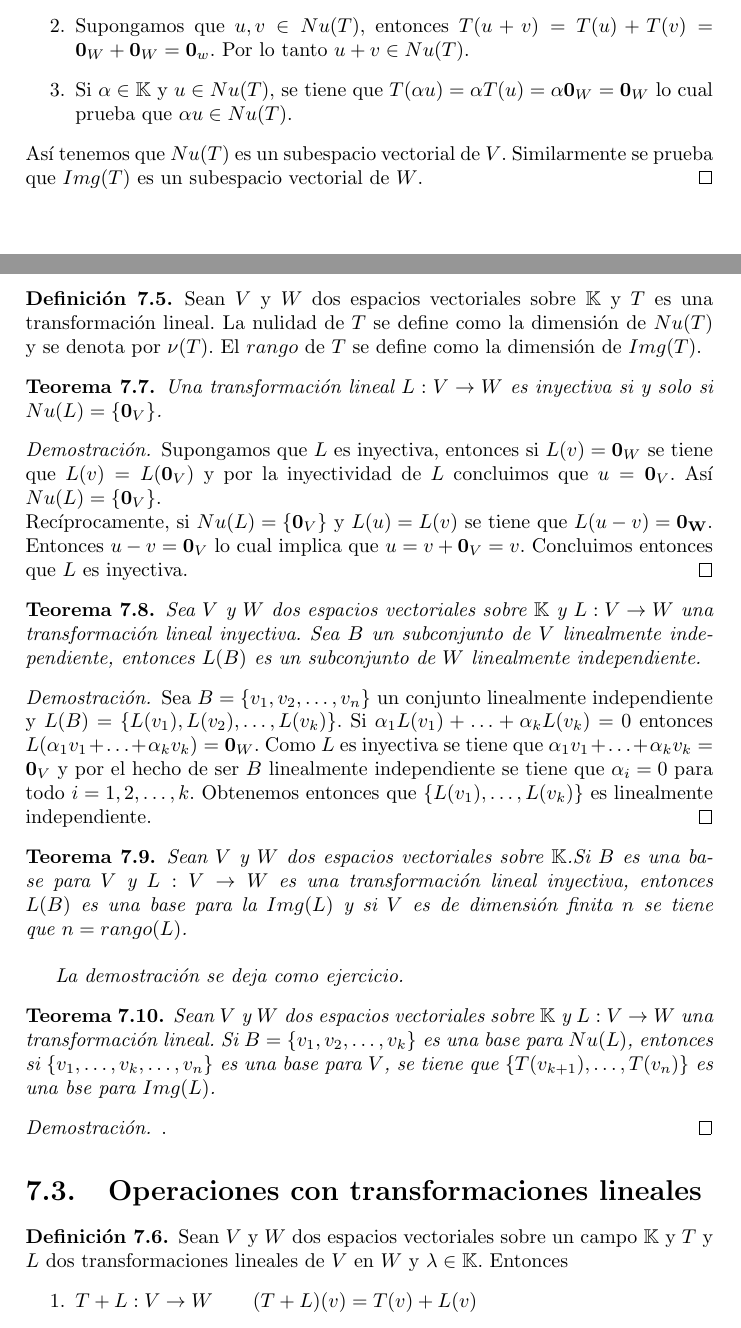
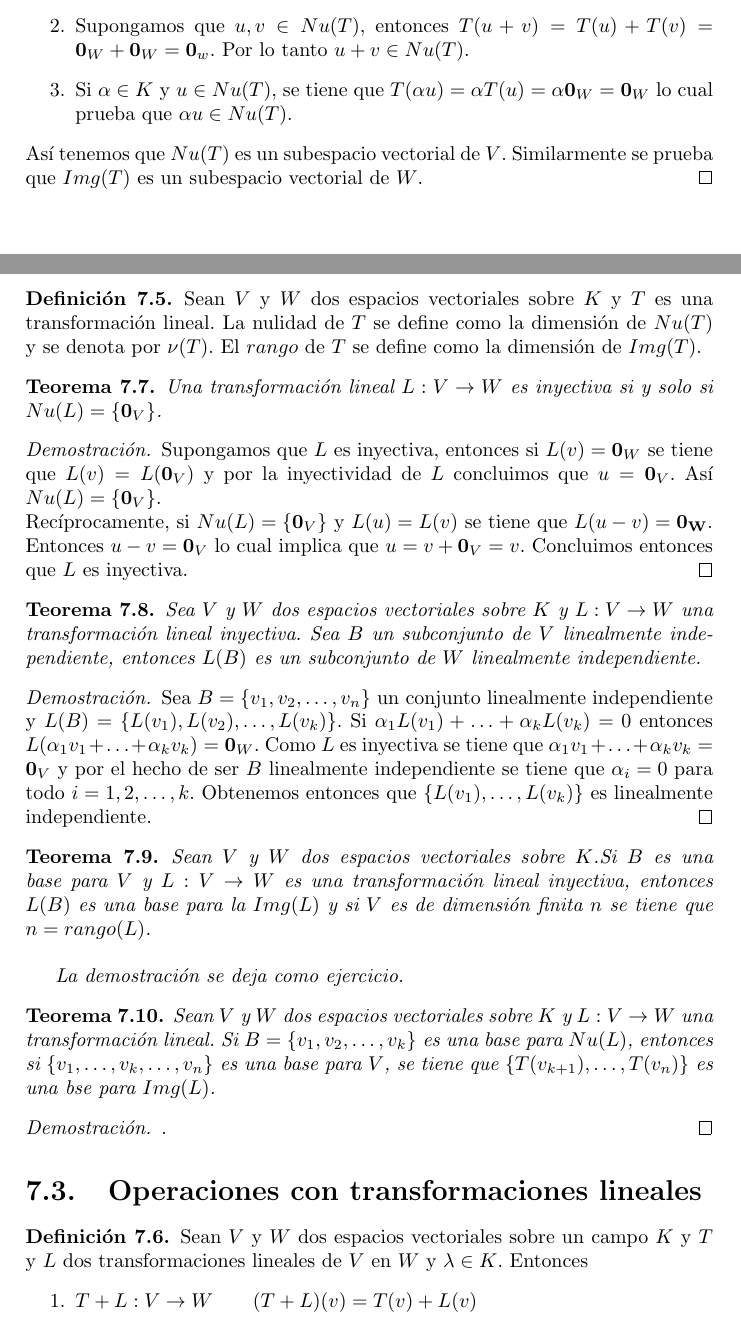
Before and after one commit to AngelGuale/libroAL, a LaTeX document (libroAL.tex, which reads cap_transformaciones.tex): two parts of pages 24 and 25 of 31, joined at a grey line, cut so that both start at the same text. Compiled offline with pdfLaTeX.

Commit message:
referencia

```diff
--- a/cap_transformaciones.tex
+++ b/cap_transformaciones.tex
@@ -137,13 +137,13 @@ Veamos que $Nu(T)$ es un subespacio vectorial de $V$.
 \begin{enumerate}
 \item Como $T(\mathbf{0}_V)=\mathbf{0}_W$ , entonces $\mathbf{0}_V \in Nu(T)$.
 \item Supongamos que $u , v \in Nu(T)$, entonces $T(u+v) = T(u) + T(v) = \mathbf{0}_W + \mathbf{0}_W = \mathbf{0}_w$. Por lo tanto $u+v \in Nu(T)$.
-\item Si $\alpha \in \mathbb{K}$ y $u \in Nu(T)$, se tiene que $T(\alpha u) = \alpha T(u) = \alpha \mathbf{0}_W = \mathbf{0}_W$ lo cual prueba que $\alpha u \in Nu(T)$.
+\item Si $\alpha \in K$ y $u \in Nu(T)$, se tiene que $T(\alpha u) = \alpha T(u) = \alpha \mathbf{0}_W = \mathbf{0}_W$ lo cual prueba que $\alpha u \in Nu(T)$.
 \end{enumerate}
 Así tenemos que $Nu(T)$ es un subespacio vectorial de $V$. Similarmente se prueba que $Img(T)$ es un subespacio vectorial de $W$.
 \end{proof}
 
 \begin{dfn}
-Sean $V$ y $W$ dos espacios vectoriales sobre $\mathbb{K}$ y $T$ es una transformación lineal. La nulidad de $T$ se define como la dimensión de $Nu(T)$ y se denota por $\nu (T)$. El $rango$ de $T$ se define como la dimensión de $Img(T)$.
+Sean $V$ y $W$ dos espacios vectoriales sobre $K$ y $T$ es una transformación lineal. La nulidad de $T$ se define como la dimensión de $Nu(T)$ y se denota por $\nu (T)$. El $rango$ de $T$ se define como la dimensión de $Img(T)$.
 \end{dfn}
 
 \begin{theorem}
@@ -156,7 +156,7 @@ Recíprocamente, si $Nu(L) = \{\mathbf{0}_V\}$ y $L(u) = L(v)$ se tiene que $L(u
 \end{proof}
 
 \begin{theorem}
-Sea $V$ y $W$ dos espacios vectoriales sobre $\mathbb{K}$ y $L : V \to W$ una transformación lineal inyectiva. Sea $B$ un subconjunto de $V$ linealmente independiente, entonces $L(B)$ es un subconjunto de $W$ linealmente independiente.
+Sea $V$ y $W$ dos espacios vectoriales sobre $K$ y $L : V \to W$ una transformación lineal inyectiva. Sea $B$ un subconjunto de $V$ linealmente independiente, entonces $L(B)$ es un subconjunto de $W$ linealmente independiente.
 \end{theorem}
 
 \begin{proof}
@@ -164,13 +164,13 @@ Sea $B = \conjvect{v}{n}$ un conjunto linealmente independiente y $L(B) = \{L(v_
 \end{proof}
 
 \begin{theorem}
-Sean $V$ y $W$ dos espacios vectoriales sobre $\mathbb{K}$.Si $B$ es una base para $V$ y $L : V \to W$ es una transformación lineal inyectiva, entonces $L(B)$ es una base para la $Img(L)$ y si $V$ es de dimensión finita $n$ se tiene que $n = rango(L)$.\\
+Sean $V$ y $W$ dos espacios vectoriales sobre $K$.Si $B$ es una base para $V$ y $L : V \to W$ es una transformación lineal inyectiva, entonces $L(B)$ es una base para la $Img(L)$ y si $V$ es de dimensión finita $n$ se tiene que $n = rango(L)$.\\
 
 La demostración se deja como ejercicio. %%% :c
 \end{theorem}
 
 \begin{theorem}
-Sean $V$ y $W$ dos espacios vectoriales sobre $\mathbb{K}$ y $L : V \to W$ una transformación lineal. Si $B = \conjvect{v}{k}$ es una base para $Nu(L)$, entonces si $\{v_1 , \ldots , v_{k}, \ldots , v_n\}$ es una base para $V$, se tiene que $\{T(v_{k+1}), \ldots , T(v_n)\}$ es una bse para $Img(L)$.
+Sean $V$ y $W$ dos espacios vectoriales sobre $K$ y $L : V \to W$ una transformación lineal. Si $B = \conjvect{v}{k}$ es una base para $Nu(L)$, entonces si $\{v_1 , \ldots , v_{k}, \ldots , v_n\}$ es una base para $V$, se tiene que $\{T(v_{k+1}), \ldots , T(v_n)\}$ es una bse para $Img(L)$.
 \end{theorem}
 
 \begin{proof}
@@ -179,7 +179,7 @@ Sean $V$ y $W$ dos espacios vectoriales sobre $\mathbb{K}$ y $L : V \to W$ una t
 
 \section{Operaciones con transformaciones lineales}
 \begin{dfn}
-Sean $V$ y $W$ dos espacios vectoriales sobre un campo $\mathbb{K}$ y $T$ y $L$ dos transformaciones lineales de $V$ en $W$ y $\lambda \in \mathbb{K}$. Entonces
+Sean $V$ y $W$ dos espacios vectoriales sobre un campo $K$ y $T$ y $L$ dos transformaciones lineales de $V$ en $W$ y $\lambda \in K$. Entonces
 \begin{enumerate}
 \item $T + L : V \to W \qquad (T + L)(v) = T(v) + L(v)$
 \item $\lambda T : V \to W \qquad (\lambda T)(v) = \lambda T(v)$
```
Also changed, not shown: cap_transformaciones.tex (10 more changed lines).
